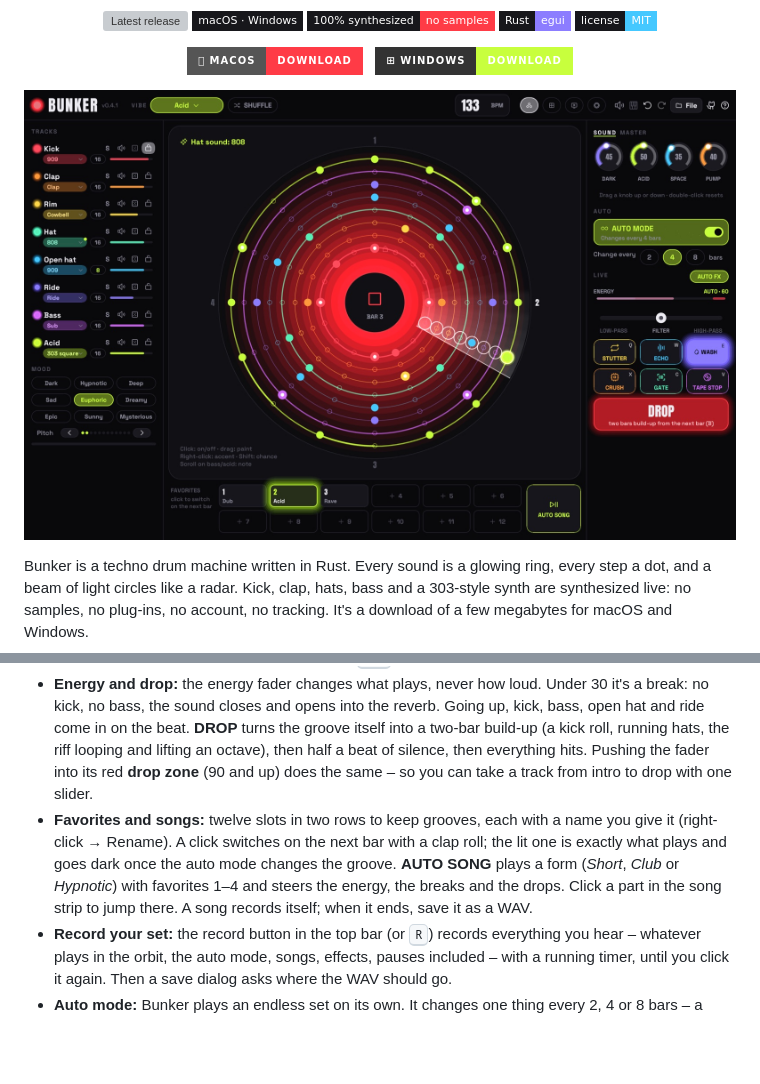
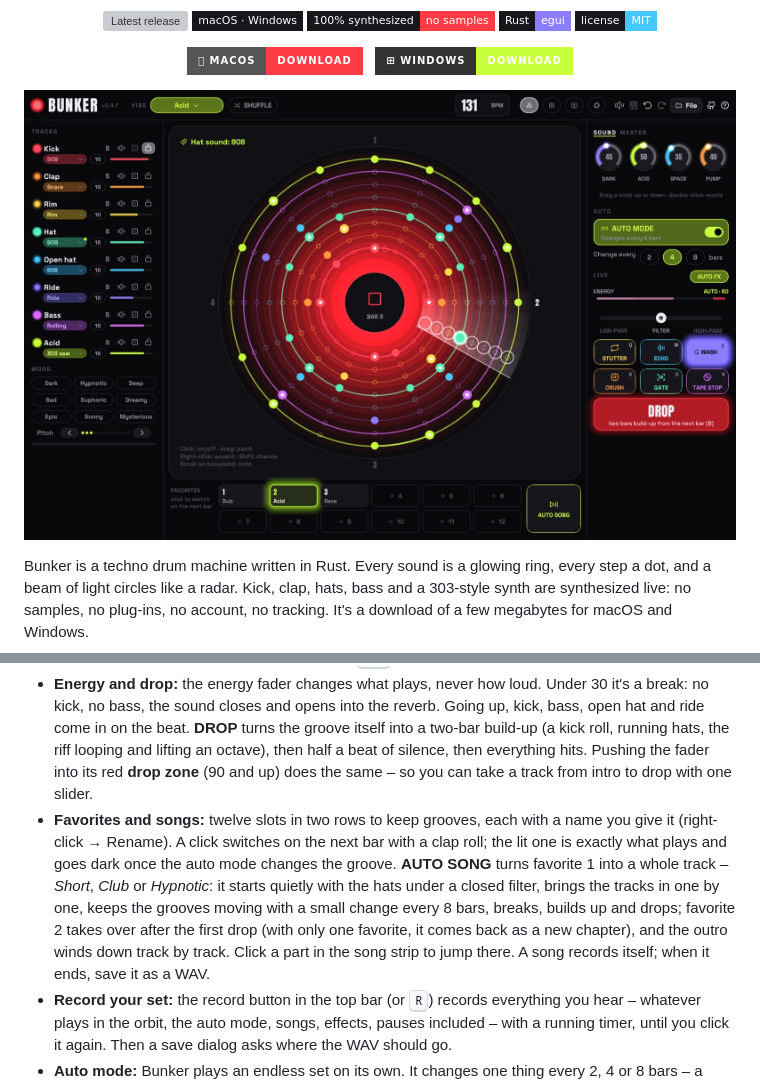
Before and after one commit to tj537/bunker, a Markdown page: README.md, 2 parts joined by grey strips. Drawn GitHub-style; pictures changed too: docs/images/orbit.jpg; badges without logos; blank space fills up the shorter version; grey boxes are pictures that could not be loaded.

```diff
--- a/README.md
+++ b/README.md
@@ -46,7 +46,7 @@ Bunker is a techno drum machine written in Rust. Every sound is a glowing ring,
 - **Eight tracks, 34 sounds:** five kicks (909, 808, Hard, Deep, Punch), clap, snare and snap, rim, cowbell, clave and toms, closed and open hats, rides, five basses (rolling, sub, reese, pulse, donk), and a synth that plays 303 saw or square, chord stabs, plucks or a rave hoover. Every track also has tune, decay, solo, mute, a dice for a new rhythm, and a lock that keeps shuffles away from it.
 - **The orbit:** click to switch a step, drag to paint, right-click for an accent or slide, shift-click for probability, scroll to change a note. A track can loop over 16, 8, 4, 2 or 1 steps – a shorter loop repeats around its ring, always in time with the beam. <kbd>Tab</kbd> switches to eight pads and a classic step grid.
 - **Energy and drop:** the energy fader changes what plays, never how loud. Under 30 it's a break: no kick, no bass, the sound closes and opens into the reverb. Going up, kick, bass, open hat and ride come in on the beat. **DROP** turns the groove itself into a two-bar build-up (a kick roll, running hats, the riff looping and lifting an octave), then half a beat of silence, then everything hits. Pushing the fader into its red **drop zone** (90 and up) does the same – so you can take a track from intro to drop with one slider.
-- **Favorites and songs:** twelve slots in two rows to keep grooves, each with a name you give it (right-click → Rename). A click switches on the next bar with a clap roll; the lit one is exactly what plays and goes dark once the auto mode changes the groove. **AUTO SONG** plays a form (*Short*, *Club* or *Hypnotic*) with favorites 1–4 and steers the energy, the breaks and the drops. Click a part in the song strip to jump there. A song records itself; when it ends, save it as a WAV.
+- **Favorites and songs:** twelve slots in two rows to keep grooves, each with a name you give it (right-click → Rename). A click switches on the next bar with a clap roll; the lit one is exactly what plays and goes dark once the auto mode changes the groove. **AUTO SONG** turns favorite 1 into a whole track – *Short*, *Club* or *Hypnotic*: it starts quietly with the hats under a closed filter, brings the tracks in one by one, keeps the grooves moving with a small change every 8 bars, breaks, builds up and drops; favorite 2 takes over after the first drop (with only one favorite, it comes back as a new chapter), and the outro winds down track by track. Click a part in the song strip to jump there. A song records itself; when it ends, save it as a WAV.
 - **Record your set:** the record button in the top bar (or <kbd>R</kbd>) records everything you hear – whatever plays in the orbit, the auto mode, songs, effects, pauses included – with a running timer, until you click it again. Then a save dialog asks where the WAV should go.
 - **Auto mode:** Bunker plays an endless set on its own. It changes one thing every 2, 4 or 8 bars – a pattern, a sound, the notes – and plays fills; every few drops a new chapter brings one or two bigger changes. The **AUTO FX** switch decides who arranges:
   - **On:** Bunker does everything. Its energy glides through cycles of 32 to 64 bars with breakdowns of four kinds, build-ups and drops, the build-ups in different styles (a high-pass rise, a low-pass that closes, a gate that chops harder, an echo thrown into the silence). The energy bar shrinks to a slim display.
```
Also changed, not shown: docs/ARCHITECTURE.md (+2 -2 lines), 4 other files.
